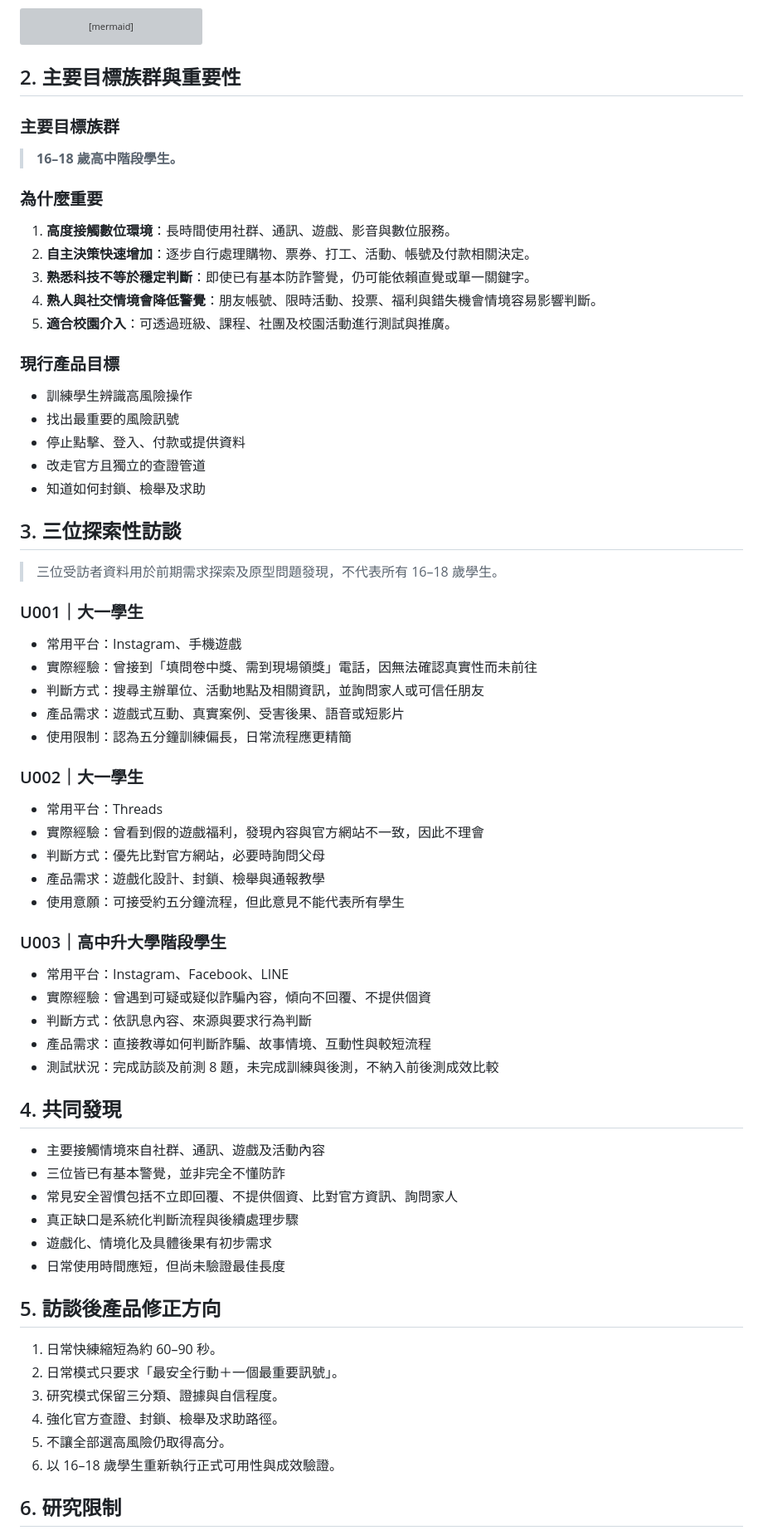
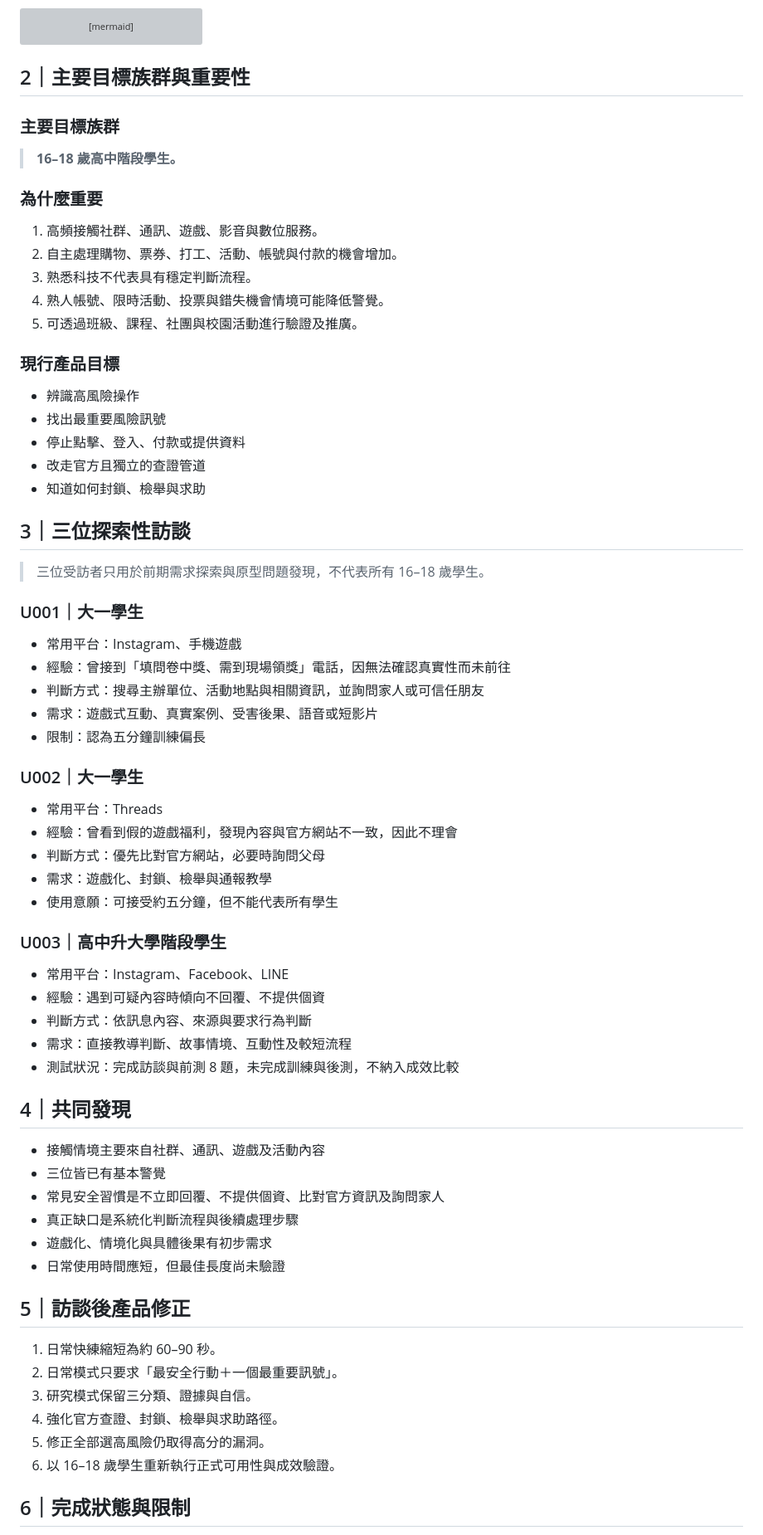
Before and after one commit to kodlbegiko/Signalsafe, a Markdown page: docs/assignments/ASSIGNMENT_1_USER_RESEARCH.md, the part around one of its changes. Shown at 83% size. Drawn GitHub-style; grey boxes are pictures that could not be loaded.

````diff
--- a/docs/assignments/ASSIGNMENT_1_USER_RESEARCH.md
+++ b/docs/assignments/ASSIGNMENT_1_USER_RESEARCH.md
@@ -50,7 +57,7 @@ flowchart TB
   A[詐騙集團／假帳號／釣魚網站] -.風險來源.-> U
 ```
 
-## 2. 主要目標族群與重要性
+## 2｜主要目標族群與重要性
 
 ### 主要目標族群
 
@@ -58,65 +65,65 @@ flowchart TB
 
 ### 為什麼重要
 
-1. **高度接觸數位環境**：長時間使用社群、通訊、遊戲、影音與數位服務。
-2. **自主決策快速增加**：逐步自行處理購物、票券、打工、活動、帳號及付款相關決定。
-3. **熟悉科技不等於穩定判斷**：即使已有基本防詐警覺，仍可能依賴直覺或單一關鍵字。
-4. **熟人與社交情境會降低警覺**：朋友帳號、限時活動、投票、福利與錯失機會情境容易影響判斷。
-5. **適合校園介入**：可透過班級、課程、社團及校園活動進行測試與推廣。
+1. 高頻接觸社群、通訊、遊戲、影音與數位服務。
+2. 自主處理購物、票券、打工、活動、帳號與付款的機會增加。
+3. 熟悉科技不代表具有穩定判斷流程。
+4. 熟人帳號、限時活動、投票與錯失機會情境可能降低警覺。
+5. 可透過班級、課程、社團與校園活動進行驗證及推廣。
 
 ### 現行產品目標
 
-- 訓練學生辨識高風險操作
-- 找出最重要的風險訊號
+- 辨識高風險操作
+- 找出最重要風險訊號
 - 停止點擊、登入、付款或提供資料
 - 改走官方且獨立的查證管道
-- 知道如何封鎖、檢舉及求助
+- 知道如何封鎖、檢舉與求助
 
-## 3. 三位探索性訪談
+## 3｜三位探索性訪談
 
-> 三位受訪者資料用於前期需求探索及原型問題發現，不代表所有 16–18 歲學生。
+> 三位受訪者只用於前期需求探索與原型問題發現，不代表所有 16–18 歲學生。
 
 ### U001｜大一學生
 
 - 常用平台：Instagram、手機遊戲
-- 實際經驗：曾接到「填問卷中獎、需到現場領獎」電話，因無法確認真實性而未前往
-- 判斷方式：搜尋主辦單位、活動地點及相關資訊，並詢問家人或可信任朋友
-- 產品需求：遊戲式互動、真實案例、受害後果、語音或短影片
-- 使用限制：認為五分鐘訓練偏長，日常流程應更精簡
+- 經驗：曾接到「填問卷中獎、需到現場領獎」電話，因無法確認真實性而未前往
+- 判斷方式：搜尋主辦單位、活動地點與相關資訊，並詢問家人或可信任朋友
+- 需求：遊戲式互動、真實案例、受害後果、語音或短影片
+- 限制：認為五分鐘訓練偏長
 
 ### U002｜大一學生
 
 - 常用平台：Threads
-- 實際經驗：曾看到假的遊戲福利，發現內容與官方網站不一致，因此不理會
+- 經驗：曾看到假的遊戲福利，發現內容與官方網站不一致，因此不理會
 - 判斷方式：優先比對官方網站，必要時詢問父母
-- 產品需求：遊戲化設計、封鎖、檢舉與通報教學
-- 使用意願：可接受約五分鐘流程，但此意見不能代表所有學生
+- 需求：遊戲化、封鎖、檢舉與通報教學
+- 使用意願：可接受約五分鐘，但不能代表所有學生
 
 ### U003｜高中升大學階段學生
 
 - 常用平台：Instagram、Facebook、LINE
-- 實際經驗：曾遇到可疑或疑似詐騙內容，傾向不回覆、不提供個資
+- 經驗：遇到可疑內容時傾向不回覆、不提供個資
 - 判斷方式：依訊息內容、來源與要求行為判斷
-- 產品需求：直接教導如何判斷詐騙、故事情境、互動性與較短流程
-- 測試狀況：完成訪談及前測 8 題，未完成訓練與後測，不納入前後測成效比較
+- 需求：直接教導判斷、故事情境、互動性及較短流程
+- 測試狀況：完成訪談與前測 8 題，未完成訓練與後測，不納入成效比較
 
-## 4. 共同發現
+## 4｜共同發現
 
-- 主要接觸情境來自社群、通訊、遊戲及活動內容
-- 三位皆已有基本警覺，並非完全不懂防詐
-- 常見安全習慣包括不立即回覆、不提供個資、比對官方資訊、詢問家人
+- 接觸情境主要來自社群、通訊、遊戲及活動內容
+- 三位皆已有基本警覺
+- 常見安全習慣是不立即回覆、不提供個資、比對官方資訊及詢問家人
 - 真正缺口是系統化判斷流程與後續處理步驟
-- 遊戲化、情境化及具體後果有初步需求
-- 日常使用時間應短，但尚未驗證最佳長度
+- 遊戲化、情境化與具體後果有初步需求
+- 日常使用時間應短，但最佳長度尚未驗證
 
-## 5. 訪談後產品修正方向
+## 5｜訪談後產品修正
 
 1. 日常快練縮短為約 60–90 秒。
 2. 日常模式只要求「最安全行動＋一個最重要訊號」。
-3. 研究模式保留三分類、證據與自信程度。
-4. 強化官方查證、封鎖、檢舉及求助路徑。
-5. 不讓全部選高風險仍取得高分。
+3. 研究模式保留三分類、證據與自信。
+4. 強化官方查證、封鎖、檢舉與求助路徑。
+5. 修正全部選高風險仍取得高分的漏洞。
 6. 以 16–18 歲學生重新執行正式可用性與成效驗證。
 
-## 6. 研究限制
+## 6｜完成狀態與限制
 
````
Also changed, not shown: other parts of docs/assignments/ASSIGNMENT_1_USER_RESEARCH.md (+24 -14 lines).
